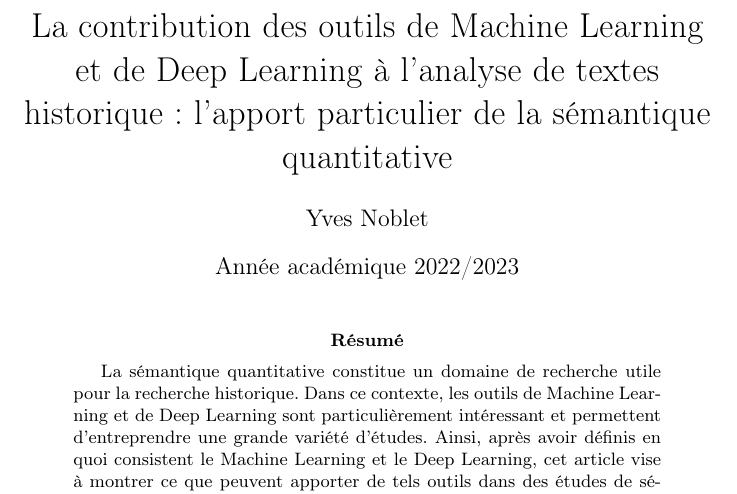
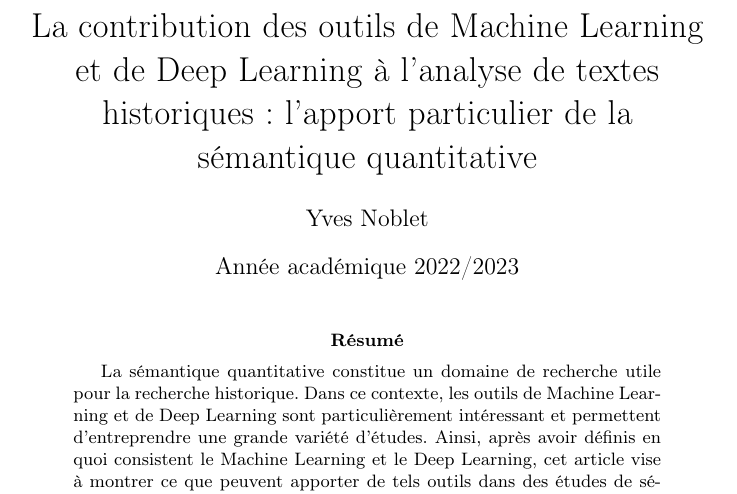
Before and after one commit to yvesnoblet/architecture-des-systemes-dinformation, a LaTeX paper (main.tex): part of page 1 of 14, cut so that both start at the same text. Compiled offline with pdfLaTeX.

Commit message:
neuvième push

```diff
--- a/main.tex
+++ b/main.tex
@@ -3,7 +3,7 @@
 \usepackage[T1]{fontenc}
 \usepackage[french]{babel}
 
-\title{La contribution des outils de Machine Learning et de Deep Learning à l’analyse de textes historique : l'apport particulier de la sémantique quantitative}
+\title{La contribution des outils de Machine Learning et de Deep Learning à l’analyse de textes historiques : l'apport particulier de la sémantique quantitative}
 \author{Yves Noblet}
 \date{Année académique 2022/2023}
 
```
